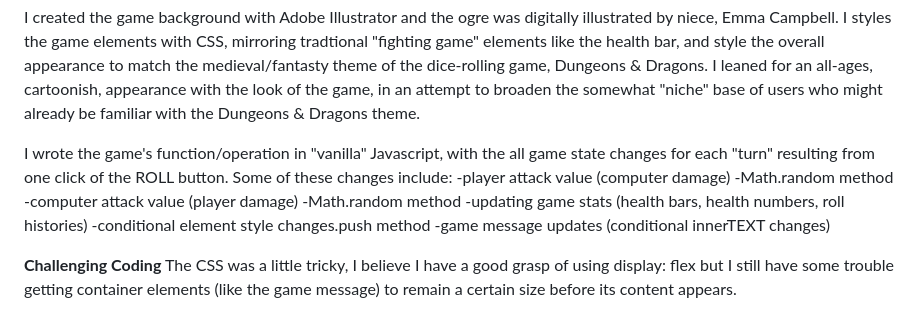
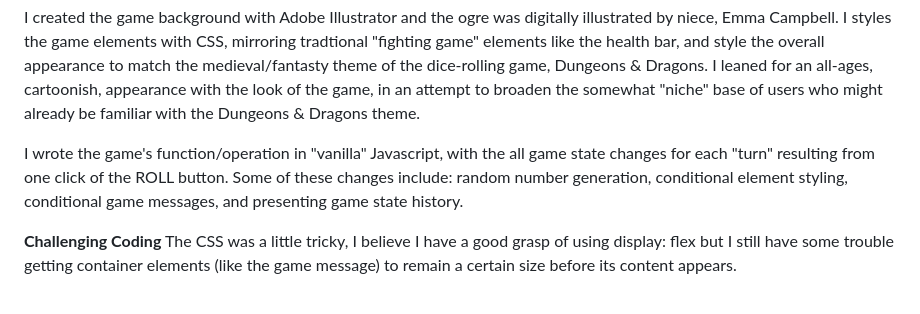
Before and after one commit to nsaltamachia/Dangers-and-Dice-Rolls, a Markdown page: README.md, the part around the change. Drawn GitHub-style.

```diff
--- a/README.md
+++ b/README.md
@@ -25,11 +25,7 @@ I built the game with an HTML5 framework, using flex display to arrange the mess
 
 I created the game background with Adobe Illustrator and the ogre was digitally illustrated by niece, Emma Campbell. I styles the game elements with CSS, mirroring tradtional "fighting game" elements like the health bar, and style the overall appearance to match the medieval/fantasty theme of the dice-rolling game, Dungeons & Dragons. I leaned for an all-ages, cartoonish, appearance with the look of the game, in an attempt to broaden the somewhat "niche" base of users who might already be familiar with the Dungeons & Dragons theme.
 
-I wrote the game's function/operation in "vanilla" Javascript, with the all game state changes for each "turn" resulting from one click of the ROLL button. Some of these changes include:
--player attack value (computer damage) -Math.random method
--computer attack value (player damage) -Math.random method
--updating game stats (health bars, health numbers, roll histories) -conditional element style changes.push method
--game message updates (conditional innerTEXT changes)
+I wrote the game's function/operation in "vanilla" Javascript, with the all game state changes for each "turn" resulting from one click of the ROLL button. Some of these changes include: random number generation, conditional element styling, conditional game messages, and presenting game state history.
 
 **Challenging Coding**
 The CSS was a little tricky, I believe I have a good grasp of using display: flex but I still have some trouble getting container elements (like the game message) to remain a certain size before its content appears.
```
